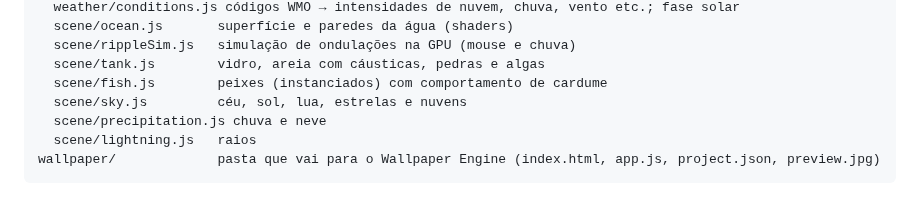
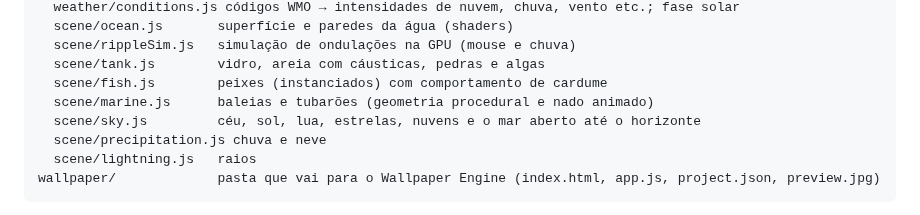
Before and after one commit to GHFriedrichsen/wallpaper_ocean, a Markdown page: README.md, the part around one of its changes. Drawn GitHub-style.

```diff
--- a/README.md
+++ b/README.md
@@ -97,7 +102,8 @@ src/
   scene/rippleSim.js   simulação de ondulações na GPU (mouse e chuva)
   scene/tank.js        vidro, areia com cáusticas, pedras e algas
   scene/fish.js        peixes (instanciados) com comportamento de cardume
-  scene/sky.js         céu, sol, lua, estrelas e nuvens
+  scene/marine.js      baleias e tubarões (geometria procedural e nado animado)
+  scene/sky.js         céu, sol, lua, estrelas, nuvens e o mar aberto até o horizonte
   scene/precipitation.js chuva e neve
   scene/lightning.js   raios
 wallpaper/             pasta que vai para o Wallpaper Engine (index.html, app.js, project.json, preview.jpg)
```
Also changed, not shown: other parts of README.md (+8 -3 lines), wallpaper/preview.jpg, 12 other files.
